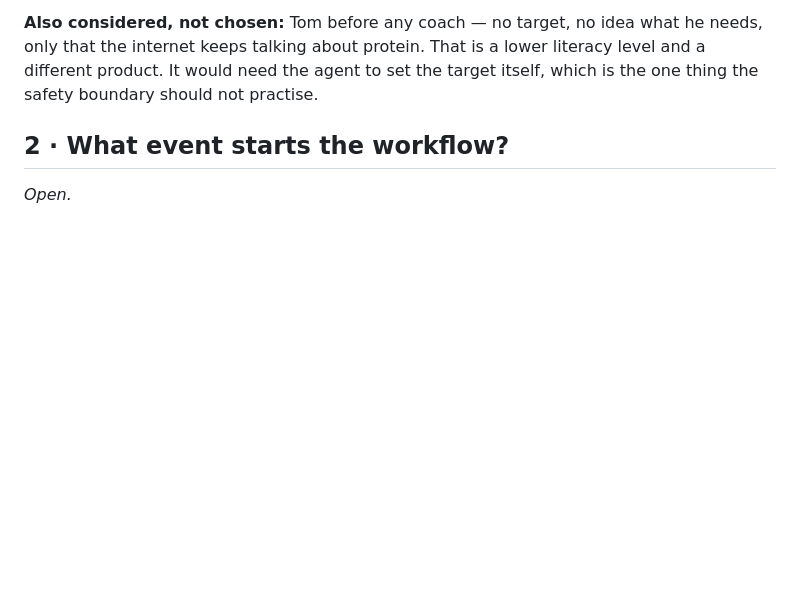
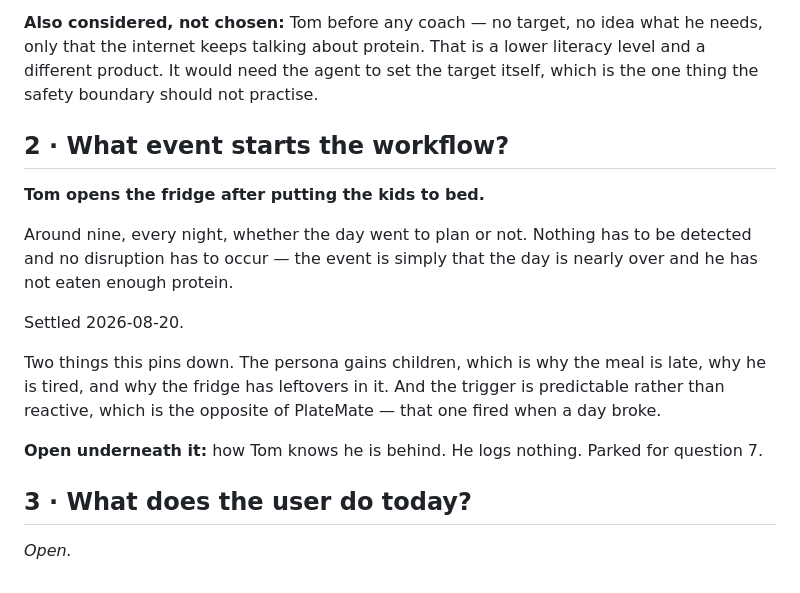
Before and after one commit to mistancevic/worth-eating-capstone, a Markdown page: docs/discovery.md, the part around the change. Drawn GitHub-style; blank space fills up the shorter version.

Commit message:
Settle question 2: the fridge, after the kids are down
Co-Authored-By: Claude Opus 5 <noreply@anthropic.com>
Claude-Session: https://claude.ai/code/session_01CJskfQ4JbVS61nAWoNUNHf

```diff
--- a/docs/discovery.md
+++ b/docs/discovery.md
@@ -103,4 +103,22 @@ target itself, which is the one thing the safety boundary should not practise.
 
 ## 2 · What event starts the workflow?
 
+**Tom opens the fridge after putting the kids to bed.**
+
+Around nine, every night, whether the day went to plan or not. Nothing has to be
+detected and no disruption has to occur — the event is simply that the day is
+nearly over and he has not eaten enough protein.
+
+Settled 2026-08-20.
+
+Two things this pins down. The persona gains children, which is why the meal is
+late, why he is tired, and why the fridge has leftovers in it. And the trigger is
+predictable rather than reactive, which is the opposite of PlateMate — that one
+fired when a day broke.
+
+**Open underneath it:** how Tom knows he is behind. He logs nothing. Parked for
+question 7.
+
+## 3 · What does the user do today?
+
 *Open.*
```
